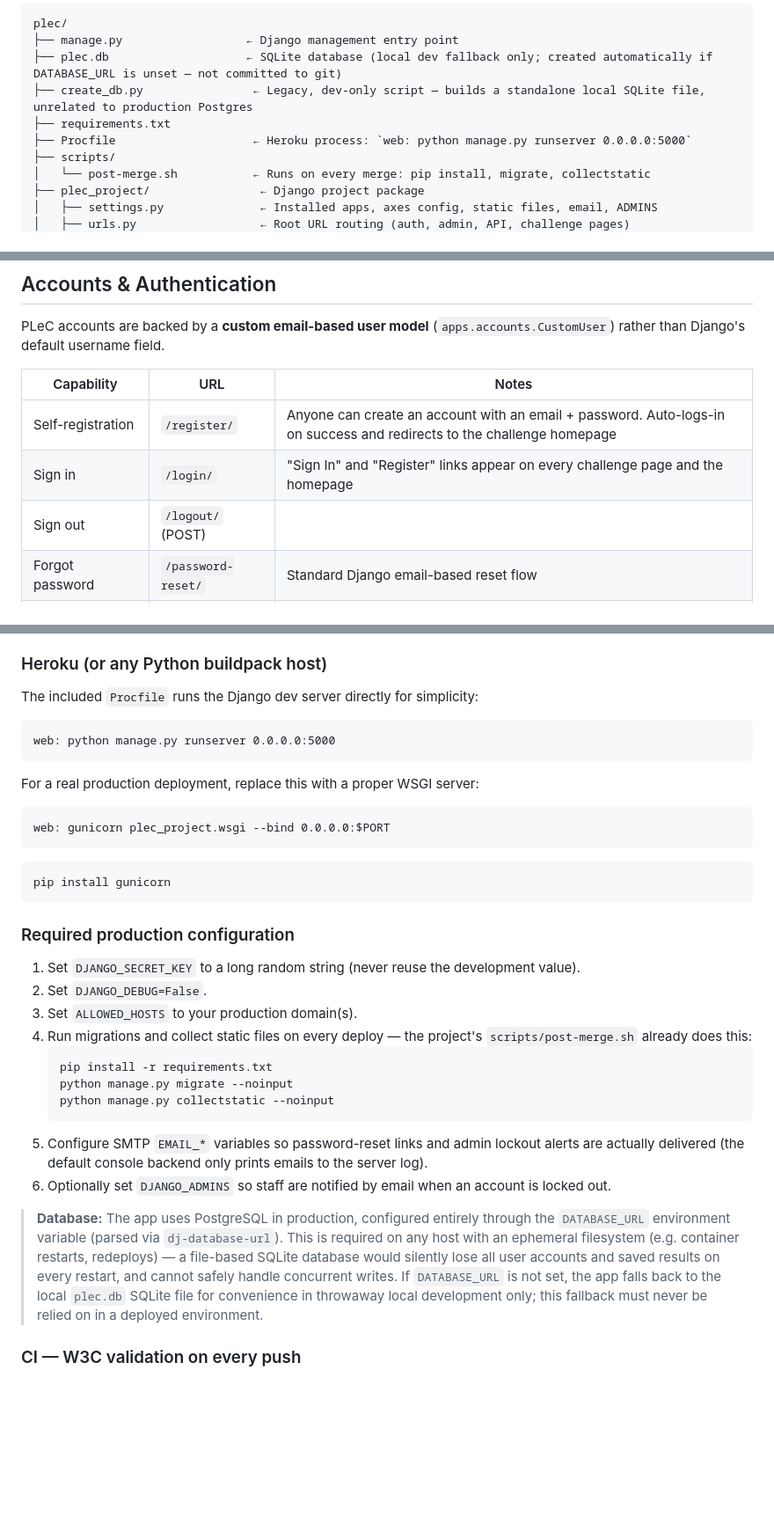
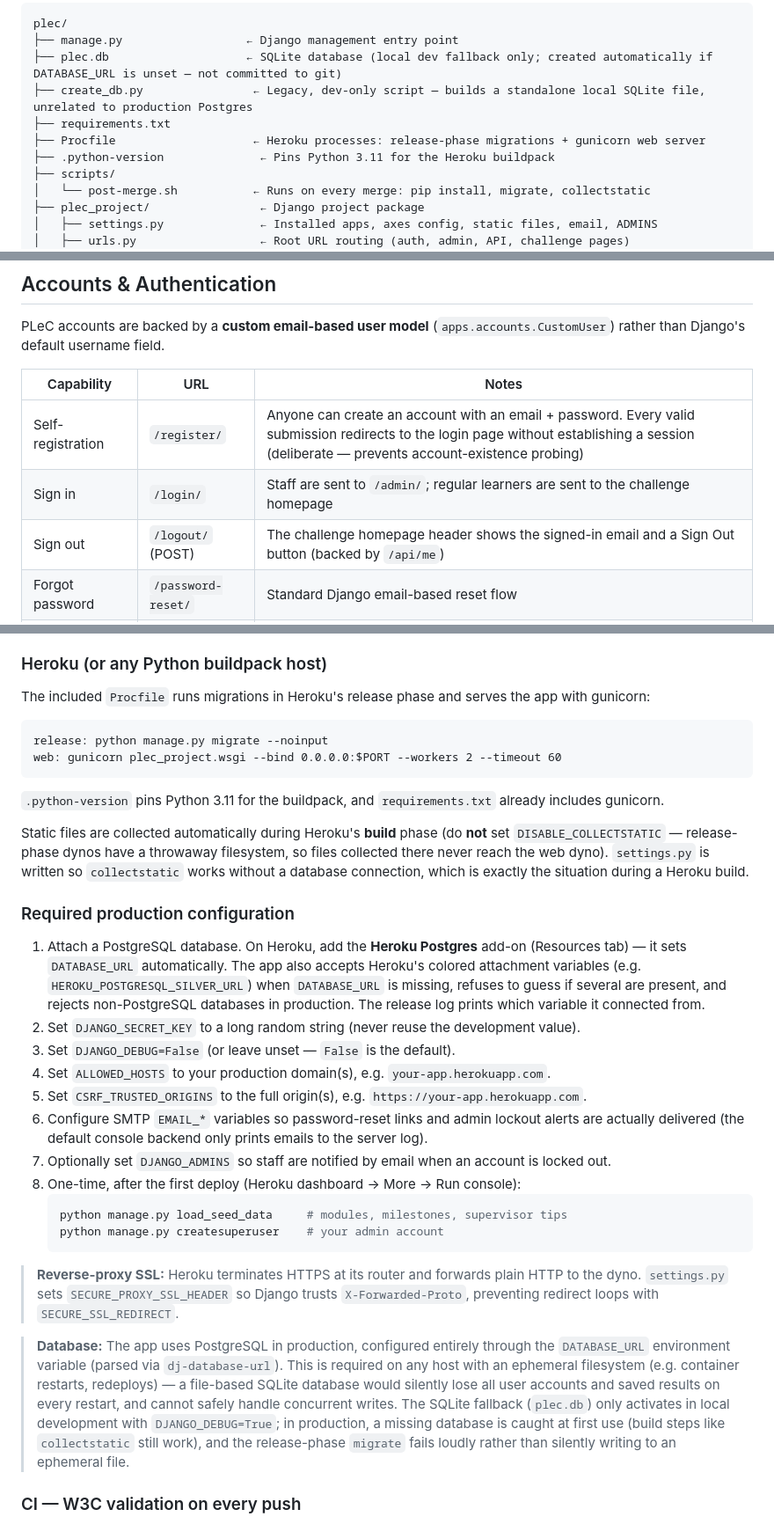
Before and after one commit to QualityLemons/select-pardon-scarf, a Markdown page: README.md, 3 parts joined by grey strips. Shown at 88% size. GitHub-like rendering; blank space fills up the shorter version.

Commit message:
amended readme to highlight changes since review by Robert Thompson (Dudley College)

````diff
--- a/README.md
+++ b/README.md
@@ -127,7 +127,8 @@ plec/
 ├── plec.db                    ← SQLite database (local dev fallback only; created automatically if DATABASE_URL is unset — not committed to git)
 ├── create_db.py                ← Legacy, dev-only script — builds a standalone local SQLite file, unrelated to production Postgres
 ├── requirements.txt
-├── Procfile                    ← Heroku process: `web: python manage.py runserver 0.0.0.0:5000`
+├── Procfile                    ← Heroku processes: release-phase migrations + gunicorn web server
+├── .python-version              ← Pins Python 3.11 for the Heroku buildpack
 ├── scripts/
 │   └── post-merge.sh           ← Runs on every merge: pip install, migrate, collectstatic
 ├── plec_project/                ← Django project package
@@ -210,9 +212,9 @@ PLeC accounts are backed by a **custom email-based user model** (`apps.accounts.
 
 | Capability | URL | Notes |
 |---|---|---|
-| Self-registration | `/register/` | Anyone can create an account with an email + password. Auto-logs-in on success and redirects to the challenge homepage |
-| Sign in | `/login/` | "Sign In" and "Register" links appear on every challenge page and the homepage |
-| Sign out | `/logout/` (POST) | |
+| Self-registration | `/register/` | Anyone can create an account with an email + password. Every valid submission redirects to the login page without establishing a session (deliberate — prevents account-existence probing) |
+| Sign in | `/login/` | Staff are sent to `/admin/`; regular learners are sent to the challenge homepage |
+| Sign out | `/logout/` (POST) | The challenge homepage header shows the signed-in email and a Sign Out button (backed by `/api/me`) |
 | Forgot password | `/password-reset/` | Standard Django email-based reset flow |
 | Change password | `/password-change/` | For logged-in users |
 | Learner result history | `/profile/` | Shows the current user's saved assessment results |
@@ -480,37 +484,35 @@ PLeC is a Django application and needs a Python host capable of running `manage.
 
 ### Heroku (or any Python buildpack host)
 
-The included `Procfile` runs the Django dev server directly for simplicity:
+The included `Procfile` runs migrations in Heroku's release phase and serves the app with gunicorn:
 
 ```
-web: python manage.py runserver 0.0.0.0:5000
+release: python manage.py migrate --noinput
+web: gunicorn plec_project.wsgi --bind 0.0.0.0:$PORT --workers 2 --timeout 60
 ```
 
-For a real production deployment, replace this with a proper WSGI server:
+`.python-version` pins Python 3.11 for the buildpack, and `requirements.txt` already includes gunicorn.
 
-```
-web: gunicorn plec_project.wsgi --bind 0.0.0.0:$PORT
-```
-
-```bash
-pip install gunicorn
-```
+Static files are collected automatically during Heroku's **build** phase (do **not** set `DISABLE_COLLECTSTATIC` — release-phase dynos have a throwaway filesystem, so files collected there never reach the web dyno). `settings.py` is written so `collectstatic` works without a database connection, which is exactly the situation during a Heroku build.
 
 ### Required production configuration
 
-1. Set `DJANGO_SECRET_KEY` to a long random string (never reuse the development value).
-2. Set `DJANGO_DEBUG=False`.
-3. Set `ALLOWED_HOSTS` to your production domain(s).
-4. Run migrations and collect static files on every deploy — the project's `scripts/post-merge.sh` already does this:
+1. Attach a PostgreSQL database. On Heroku, add the **Heroku Postgres** add-on (Resources tab) — it sets `DATABASE_URL` automatically. The app also accepts Heroku's colored attachment variables (e.g. `HEROKU_POSTGRESQL_SILVER_URL`) when `DATABASE_URL` is missing, refuses to guess if several are present, and rejects non-PostgreSQL databases in production. The release log prints which variable it connected from.
+2. Set `DJANGO_SECRET_KEY` to a long random string (never reuse the development value).
+3. Set `DJANGO_DEBUG=False` (or leave unset — `False` is the default).
+4. Set `ALLOWED_HOSTS` to your production domain(s), e.g. `your-app.herokuapp.com`.
+5. Set `CSRF_TRUSTED_ORIGINS` to the full origin(s), e.g. `https://your-app.herokuapp.com`.
+6. Configure SMTP `EMAIL_*` variables so password-reset links and admin lockout alerts are actually delivered (the default console backend only prints emails to the server log).
+7. Optionally set `DJANGO_ADMINS` so staff are notified by email when an account is locked out.
+8. One-time, after the first deploy (Heroku dashboard → More → Run console):
    ```bash
-   pip install -r requirements.txt
-   python manage.py migrate --noinput
-   python manage.py collectstatic --noinput
+   python manage.py load_seed_data     # modules, milestones, supervisor tips
+   python manage.py createsuperuser    # your admin account
    ```
-5. Configure SMTP `EMAIL_*` variables so password-reset links and admin lockout alerts are actually delivered (the default console backend only prints emails to the server log).
-6. Optionally set `DJANGO_ADMINS` so staff are notified by email when an account is locked out.
 
-> **Database:** The app uses PostgreSQL in production, configured entirely through the `DATABASE_URL` environment variable (parsed via `dj-database-url`). This is required on any host with an ephemeral filesystem (e.g. container restarts, redeploys) — a file-based SQLite database would silently lose all user accounts and saved results on every restart, and cannot safely handle concurrent writes. If `DATABASE_URL` is not set, the app falls back to the local `plec.db` SQLite file for convenience in throwaway local development only; this fallback must never be relied on in a deployed environment.
+> **Reverse-proxy SSL:** Heroku terminates HTTPS at its router and forwards plain HTTP to the dyno. `settings.py` sets `SECURE_PROXY_SSL_HEADER` so Django trusts `X-Forwarded-Proto`, preventing redirect loops with `SECURE_SSL_REDIRECT`.
+
+> **Database:** The app uses PostgreSQL in production, configured entirely through the `DATABASE_URL` environment variable (parsed via `dj-database-url`). This is required on any host with an ephemeral filesystem (e.g. container restarts, redeploys) — a file-based SQLite database would silently lose all user accounts and saved results on every restart, and cannot safely handle concurrent writes. The SQLite fallback (`plec.db`) only activates in local development with `DJANGO_DEBUG=True`; in production, a missing database is caught at first use (build steps like `collectstatic` still work), and the release-phase `migrate` fails loudly rather than silently writing to an ephemeral file.
 
 ### CI — W3C validation on every push
 
````
Also changed, not shown: other parts of README.md (+3 -0 lines).
